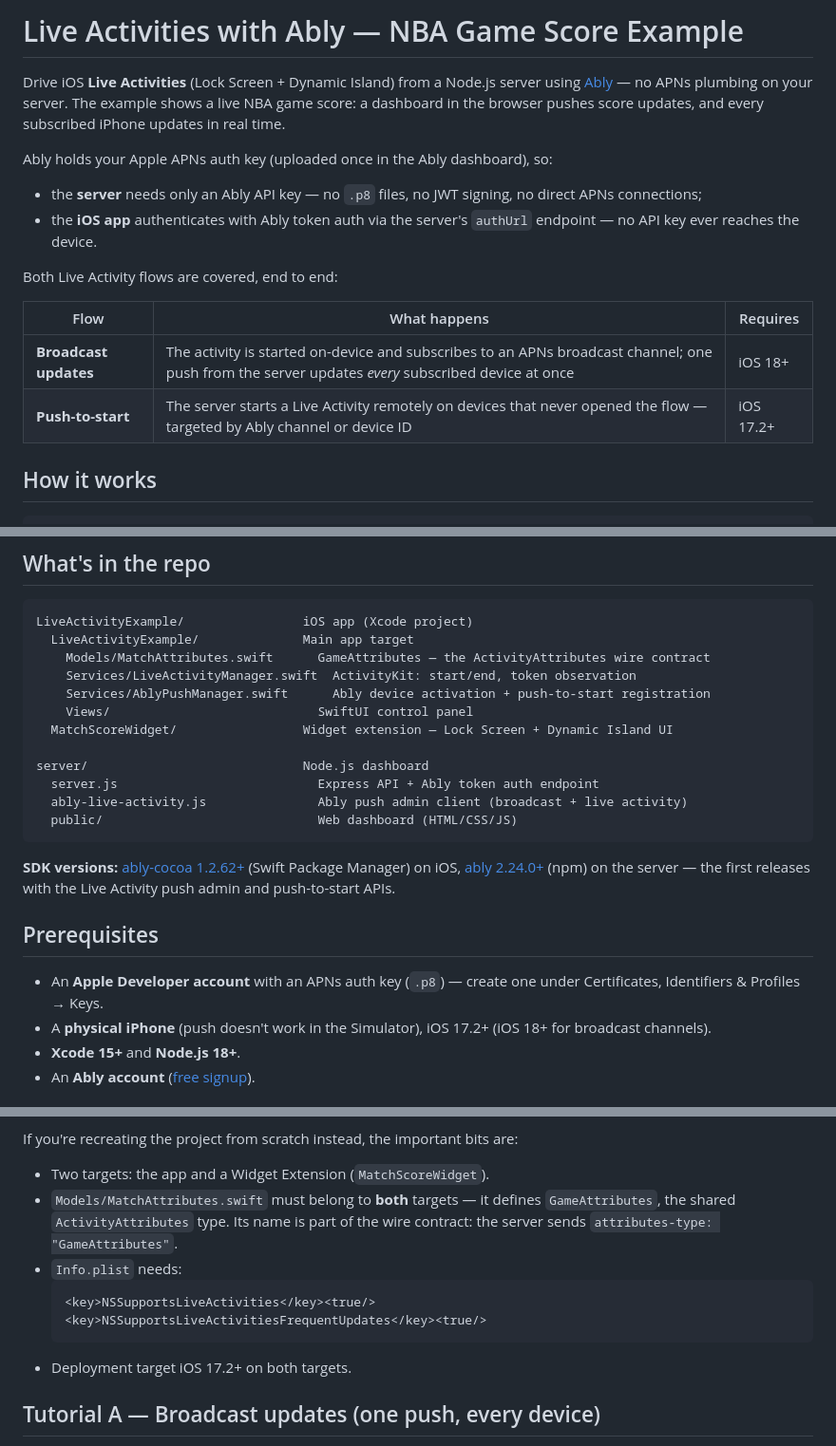
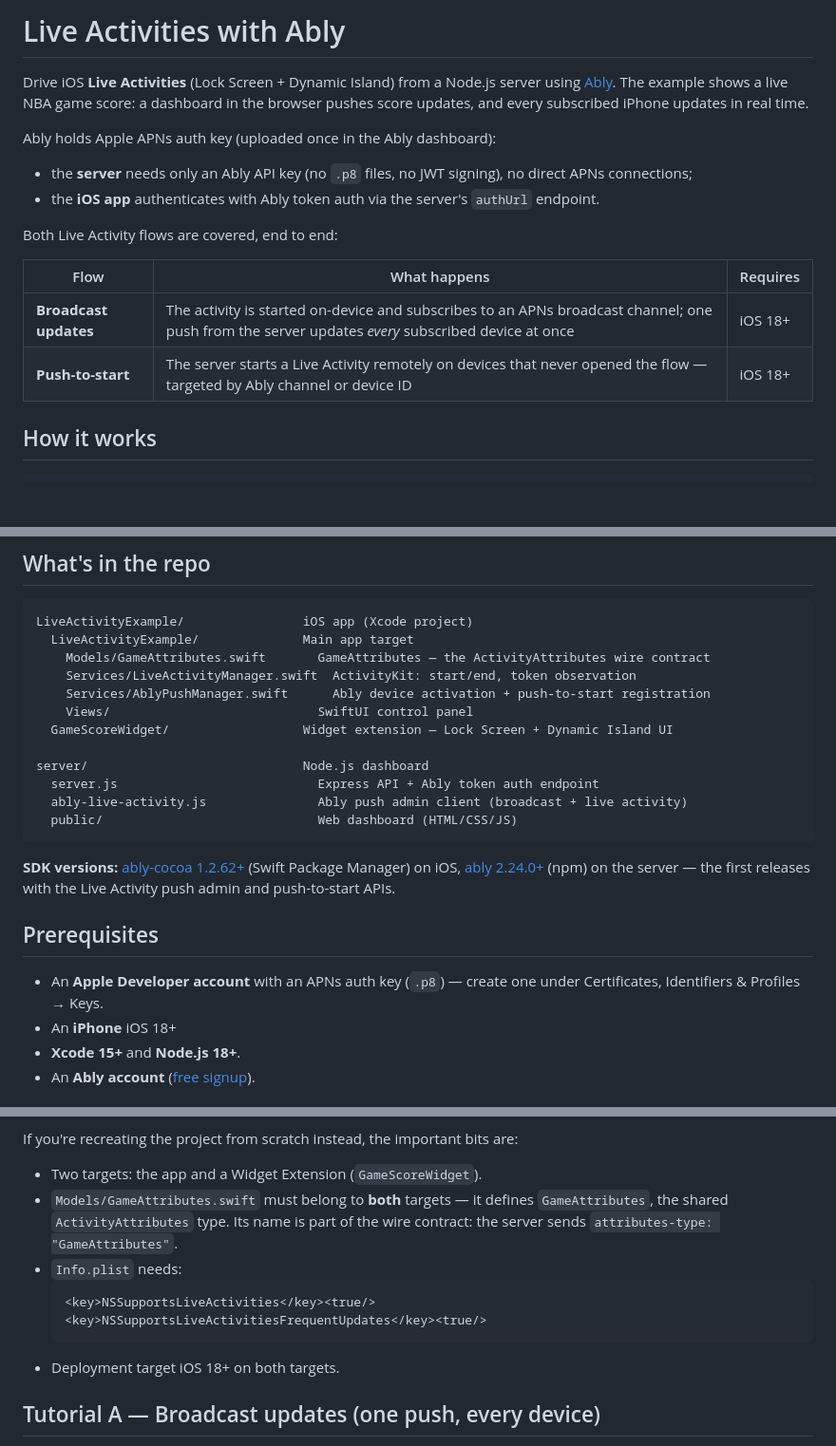
Before and after one commit to ttypic/liveactivity-example, a Markdown page: README.md, 3 parts joined by grey strips. Shown at 95% size. GitHub-like rendering; blank space fills up the shorter version.

````diff
--- a/README.md
+++ b/README.md
@@ -1,23 +1,23 @@
-# Live Activities with Ably — NBA Game Score Example
+# Live Activities with Ably
 
 Drive iOS **Live Activities** (Lock Screen + Dynamic Island) from a Node.js
-server using [Ably](https://ably.com) — no APNs plumbing on your server. The
+server using [Ably](https://ably.com). The
 example shows a live NBA game score: a dashboard in the browser pushes score
 updates, and every subscribed iPhone updates in real time.
 
-Ably holds your Apple APNs auth key (uploaded once in the Ably dashboard), so:
+Ably holds Apple APNs auth key (uploaded once in the Ably dashboard):
 
-- the **server** needs only an Ably API key — no `.p8` files, no JWT signing,
+- the **server** needs only an Ably API key (no `.p8` files, no JWT signing),
   no direct APNs connections;
 - the **iOS app** authenticates with Ably token auth via the server's
-  `authUrl` endpoint — no API key ever reaches the device.
+  `authUrl` endpoint.
 
 Both Live Activity flows are covered, end to end:
 
 | Flow | What happens | Requires |
-|---|---|---|
-| **Broadcast updates** | The activity is started on-device and subscribes to an APNs broadcast channel; one push from the server updates *every* subscribed device at once | iOS 18+ |
-| **Push-to-start** | The server starts a Live Activity remotely on devices that never opened the flow — targeted by Ably channel or device ID | iOS 17.2+ |
+|---|---|----------|
+| **Broadcast updates** | The activity is started on-device and subscribes to an APNs broadcast channel; one push from the server updates *every* subscribed device at once | iOS 18+  |
+| **Push-to-start** | The server starts a Live Activity remotely on devices that never opened the flow — targeted by Ably channel or device ID | iOS 18+  |
 
 ## How it works
 
@@ -44,11 +44,11 @@ Both Live Activity flows are covered, end to end:
 ```
 LiveActivityExample/                iOS app (Xcode project)
   LiveActivityExample/              Main app target
-    Models/MatchAttributes.swift      GameAttributes — the ActivityAttributes wire contract
+    Models/GameAttributes.swift       GameAttributes — the ActivityAttributes wire contract
     Services/LiveActivityManager.swift  ActivityKit: start/end, token observation
     Services/AblyPushManager.swift      Ably device activation + push-to-start registration
     Views/                            SwiftUI control panel
-  MatchScoreWidget/                 Widget extension — Lock Screen + Dynamic Island UI
+  GameScoreWidget/                  Widget extension — Lock Screen + Dynamic Island UI
 
 server/                             Node.js dashboard
   server.js                           Express API + Ably token auth endpoint
@@ -65,8 +65,7 @@ push-to-start APIs.
 
 - An **Apple Developer account** with an APNs auth key (`.p8`) — create one
   under Certificates, Identifiers & Profiles → Keys.
-- A **physical iPhone** (push doesn't work in the Simulator), iOS 17.2+
-  (iOS 18+ for broadcast channels).
+- An **iPhone** iOS 18+
 - **Xcode 15+** and **Node.js 18+**.
 - An **Ably account** ([free signup](https://ably.com/signup)).
 
@@ -109,8 +108,8 @@ The Xcode project is included; open
 
 If you're recreating the project from scratch instead, the important bits are:
 
-- Two targets: the app and a Widget Extension (`MatchScoreWidget`).
-- `Models/MatchAttributes.swift` must belong to **both** targets — it defines
+- Two targets: the app and a Widget Extension (`GameScoreWidget`).
+- `Models/GameAttributes.swift` must belong to **both** targets — it defines
   `GameAttributes`, the shared `ActivityAttributes` type. Its name is part of
   the wire contract: the server sends `attributes-type: "GameAttributes"`.
 - `Info.plist` needs:
@@ -118,7 +117,7 @@ If you're recreating the project from scratch instead, the important bits are:
   <key>NSSupportsLiveActivities</key><true/>
   <key>NSSupportsLiveActivitiesFrequentUpdates</key><true/>
   ```
-- Deployment target iOS 17.2+ on both targets.
+- Deployment target iOS 18+ on both targets.
 
 ## Tutorial A — Broadcast updates (one push, every device)
 
````
Also changed, not shown: other parts of README.md (+1 -1 lines).
